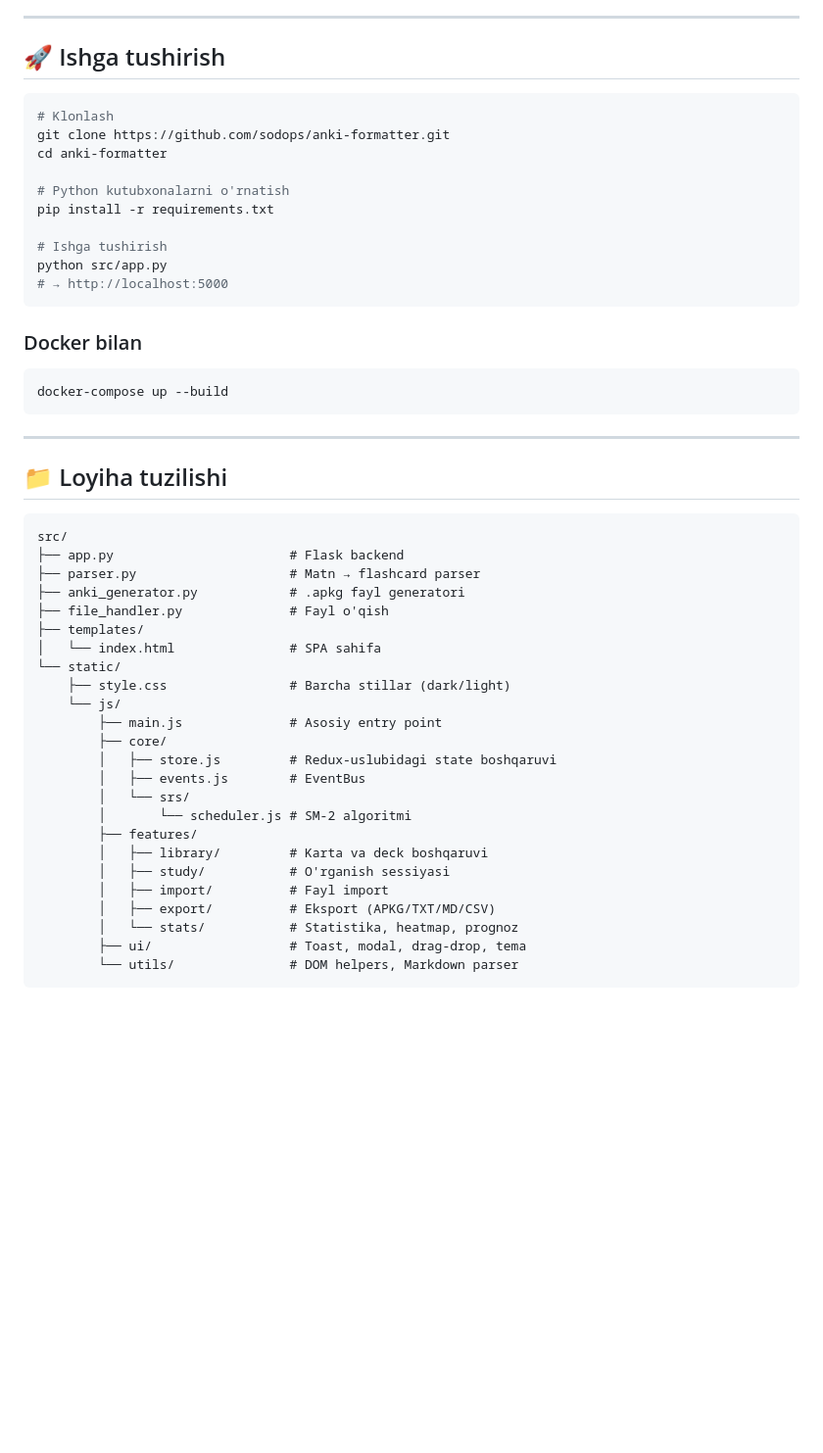
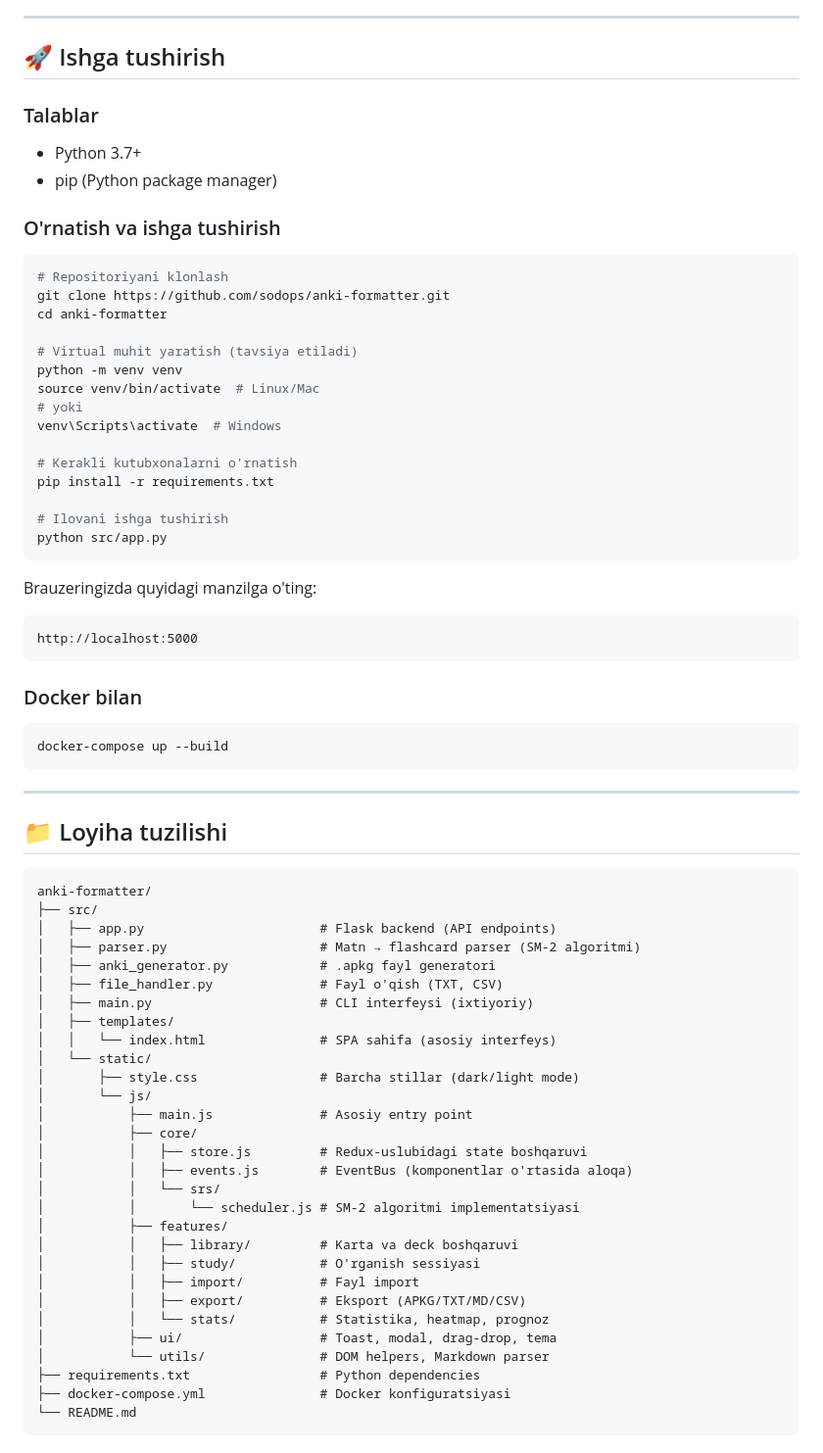
Before and after one commit to sodops/anki-formatter, a Markdown page: README.md, the part around one of its changes. Shown at 98% size. Rendered like a GitHub page; blank space fills up the shorter version.

Commit message:
docs: README faylini projectga mos ravishda yangilash

````diff
--- a/README.md
+++ b/README.md
@@ -58,17 +70,33 @@ Zamonaviy flashcard o'rganish platformasi — **Spaced Repetition (SM-2)** algor
 
 ## 🚀 Ishga tushirish
 
+### Talablar
+- Python 3.7+
+- pip (Python package manager)
+
+### O'rnatish va ishga tushirish
+
 ```bash
-# Klonlash
+# Repositoriyani klonlash
 git clone https://github.com/sodops/anki-formatter.git
 cd anki-formatter
 
-# Python kutubxonalarni o'rnatish
+# Virtual muhit yaratish (tavsiya etiladi)
+python -m venv venv
+source venv/bin/activate  # Linux/Mac
+# yoki
+venv\Scripts\activate  # Windows
+
+# Kerakli kutubxonalarni o'rnatish
 pip install -r requirements.txt
 
-# Ishga tushirish
+# Ilovani ishga tushirish
 python src/app.py
-# → http://localhost:5000
+```
+
+Brauzeringizda quyidagi manzilga o'ting:
+```
+http://localhost:5000
 ```
 
 ### Docker bilan
@@ -81,28 +109,33 @@ docker-compose up --build
 ## 📁 Loyiha tuzilishi
 
 ```
-src/
-├── app.py                       # Flask backend
-├── parser.py                    # Matn → flashcard parser
-├── anki_generator.py            # .apkg fayl generatori
-├── file_handler.py              # Fayl o'qish
-├── templates/
-│   └── index.html               # SPA sahifa
-└── static/
-    ├── style.css                # Barcha stillar (dark/light)
-    └── js/
-        ├── main.js              # Asosiy entry point
-        ├── core/
-        │   ├── store.js         # Redux-uslubidagi state boshqaruvi
-        │   ├── events.js        # EventBus
-        │   └── srs/
-        │       └── scheduler.js # SM-2 algoritmi
-        ├── features/
-        │   ├── library/         # Karta va deck boshqaruvi
-        │   ├── study/           # O'rganish sessiyasi
-        │   ├── import/          # Fayl import
-        │   ├── export/          # Eksport (APKG/TXT/MD/CSV)
-        │   └── stats/           # Statistika, heatmap, prognoz
-        ├── ui/                  # Toast, modal, drag-drop, tema
-        └── utils/               # DOM helpers, Markdown parser
+anki-formatter/
+├── src/
+│   ├── app.py                       # Flask backend (API endpoints)
+│   ├── parser.py                    # Matn → flashcard parser (SM-2 algoritmi)
+│   ├── anki_generator.py            # .apkg fayl generatori
+│   ├── file_handler.py              # Fayl o'qish (TXT, CSV)
+│   ├── main.py                      # CLI interfeysi (ixtiyoriy)
+│   ├── templates/
+│   │   └── index.html               # SPA sahifa (asosiy interfeys)
+│   └── static/
+│       ├── style.css                # Barcha stillar (dark/light mode)
+│       └── js/
+│           ├── main.js              # Asosiy entry point
+│           ├── core/
+│           │   ├── store.js         # Redux-uslubidagi state boshqaruvi
+│           │   ├── events.js        # EventBus (komponentlar o'rtasida aloqa)
+│           │   └── srs/
+│           │       └── scheduler.js # SM-2 algoritmi implementatsiyasi
+│           ├── features/
+│           │   ├── library/         # Karta va deck boshqaruvi
+│           │   ├── study/           # O'rganish sessiyasi
+│           │   ├── import/          # Fayl import
+│           │   ├── export/          # Eksport (APKG/TXT/MD/CSV)
+│           │   └── stats/           # Statistika, heatmap, prognoz
+│           ├── ui/                  # Toast, modal, drag-drop, tema
+│           └── utils/               # DOM helpers, Markdown parser
+├── requirements.txt                 # Python dependencies
+├── docker-compose.yml               # Docker konfiguratsiyasi
+└── README.md
 ```
````
Also changed, not shown: other parts of README.md (+85 -9 lines).
